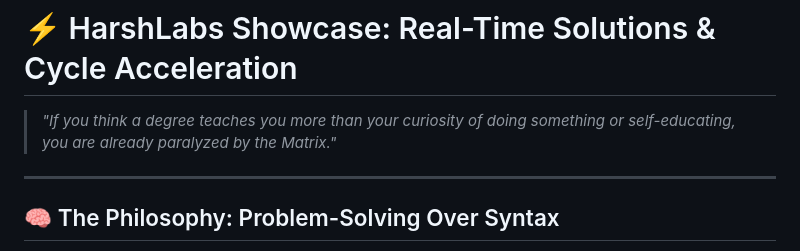
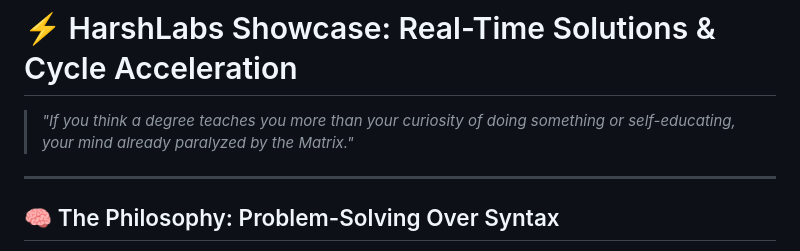
Before and after one commit to shortsgenerator10k-create/harshLabs-main, a Markdown page: README.md, the part around the change. Drawn GitHub-style.

Commit message:
Refine quote for clarity in README

```diff
--- a/README.md
+++ b/README.md
@@ -1,6 +1,6 @@
 # ⚡ HarshLabs Showcase: Real-Time Solutions & Cycle Acceleration
 
-> *"If you think a degree teaches you more than your curiosity of doing something or self-educating, you are already paralyzed by the Matrix."*
+> *"If you think a degree teaches you more than your curiosity of doing something or self-educating, your mind already paralyzed by the Matrix."*
 
 ---
 
```
